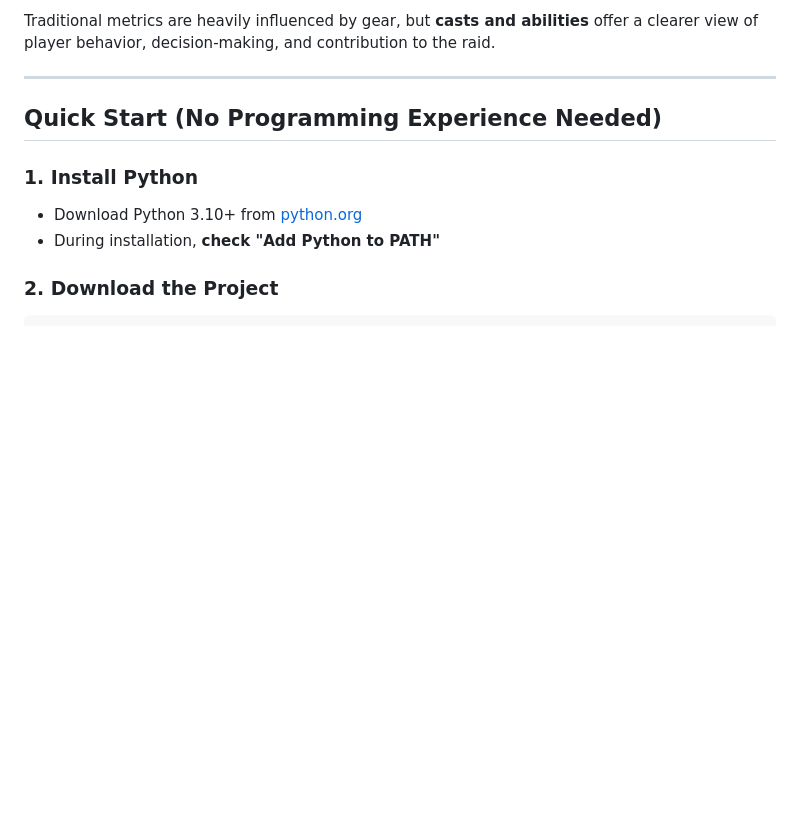
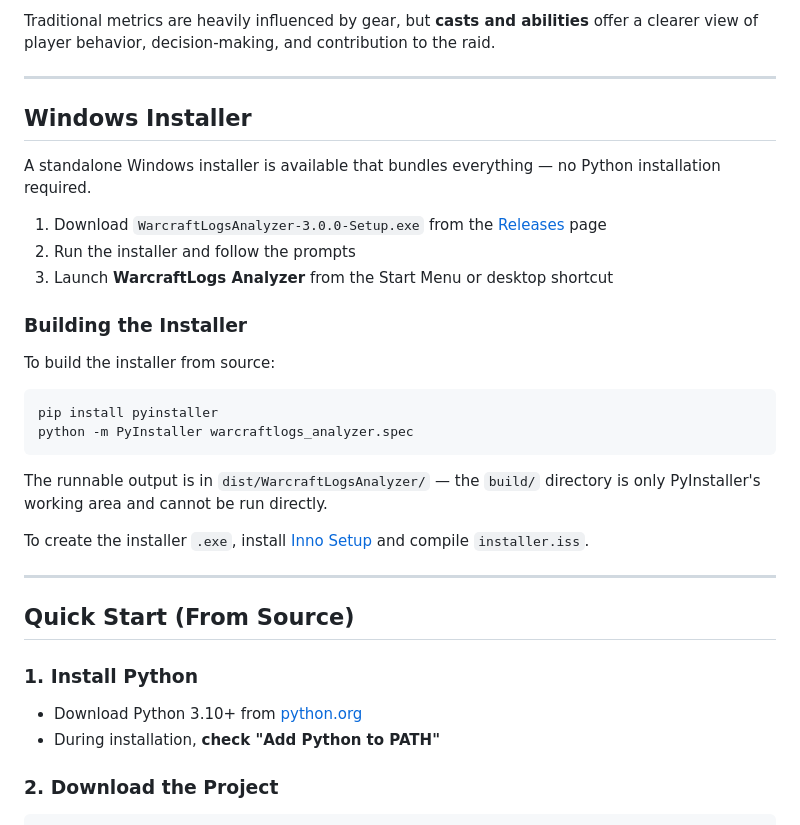
Before and after one commit to lgriffin/warcraftlogs_project, a Markdown page: README.md, the part around the change. Drawn GitHub-style; blank space fills up the shorter version.

Commit message:
Add Windows installer section to README
Document the standalone installer for end users and build instructions
for contributors, including the note that dist/ is the runnable output.

Co-Authored-By: Claude Opus 4.6 <noreply@anthropic.com>

````diff
--- a/README.md
+++ b/README.md
@@ -6,7 +6,30 @@ Traditional metrics are heavily influenced by gear, but **casts and abilities**
 
 ---
 
-## Quick Start (No Programming Experience Needed)
+## Windows Installer
+
+A standalone Windows installer is available that bundles everything — no Python installation required.
+
+1. Download `WarcraftLogsAnalyzer-3.0.0-Setup.exe` from the [Releases](https://github.com/lgriffin/warcraftlogs_project/releases) page
+2. Run the installer and follow the prompts
+3. Launch **WarcraftLogs Analyzer** from the Start Menu or desktop shortcut
+
+### Building the Installer
+
+To build the installer from source:
+
+```bash
+pip install pyinstaller
+python -m PyInstaller warcraftlogs_analyzer.spec
+```
+
+The runnable output is in `dist/WarcraftLogsAnalyzer/` — the `build/` directory is only PyInstaller's working area and cannot be run directly.
+
+To create the installer `.exe`, install [Inno Setup](https://jrsoftware.org/isinfo.php) and compile `installer.iss`.
+
+---
+
+## Quick Start (From Source)
 
 ### 1. Install Python
 
````
